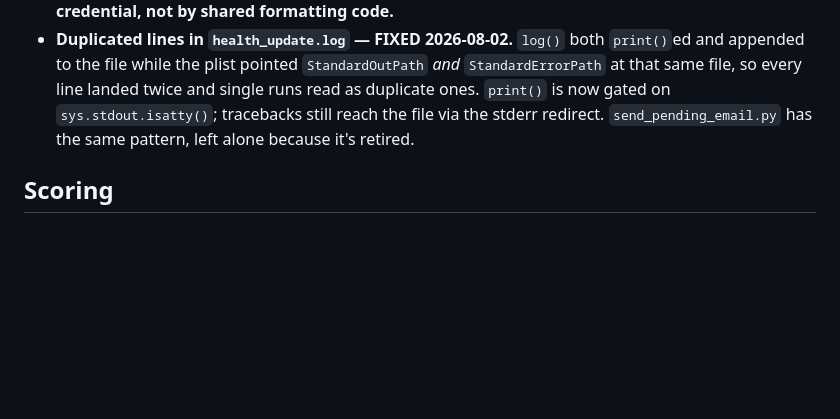
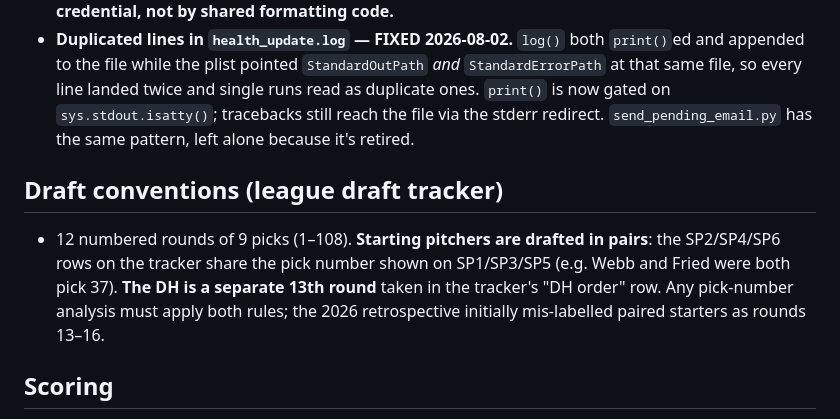
Before and after one commit to levinsonjon/bt-baseball-2026, a Markdown page: CLAUDE.md, the part around the change. Rendered like a GitHub page; blank space fills up the shorter version.

```diff
--- a/CLAUDE.md
+++ b/CLAUDE.md
@@ -143,6 +143,10 @@ The `gmail-personal` MCP server (separate `gmail/` folder) also expires weekly.
 - **False "Gmail credentials file not found" banner on Actions emails — FIXED 2026-08-02.** `daily_report._build_reauth_banner()` checks whether `~/.config/personal-mcp/gmail/credentials.json` exists. On a GitHub runner `Path.home()` is `/home/runner`, so it never does and the banner rendered on every Actions email. The check was never relevant there: Actions sends over SMTP with an app password and has no OAuth token to expire. `build_html_email()` now takes `check_gmail_auth=False` by default and only `run_daily.py` passes `True` — that path really does send through the `gmail-personal` MCP server, so the `gmail/` path is correct for it and should not be "fixed" to `gmail-fb/`. **Generally: a credential warning should be raised by the code that uses the credential, not by shared formatting code.**
 - **Duplicated lines in `health_update.log` — FIXED 2026-08-02.** `log()` both `print()`ed and appended to the file while the plist pointed `StandardOutPath` *and* `StandardErrorPath` at that same file, so every line landed twice and single runs read as duplicate ones. `print()` is now gated on `sys.stdout.isatty()`; tracebacks still reach the file via the stderr redirect. `send_pending_email.py` has the same pattern, left alone because it's retired.
 
+## Draft conventions (league draft tracker)
+
+- 12 numbered rounds of 9 picks (1–108). **Starting pitchers are drafted in pairs**: the SP2/SP4/SP6 rows on the tracker share the pick number shown on SP1/SP3/SP5 (e.g. Webb and Fried were both pick 37). **The DH is a separate 13th round** taken in the tracker's "DH order" row. Any pick-number analysis must apply both rules; the 2026 retrospective initially mis-labelled paired starters as rounds 13–16.
+
 ## Scoring
 
 - **Hitters:** BA × 1000 + HR + RBI + R + SB (300 AB minimum rule at season end)
```
Also changed, not shown: plan-2027-projections.md (+2 -2 lines), season-2026-retrospective.md (+8 -8 lines).
